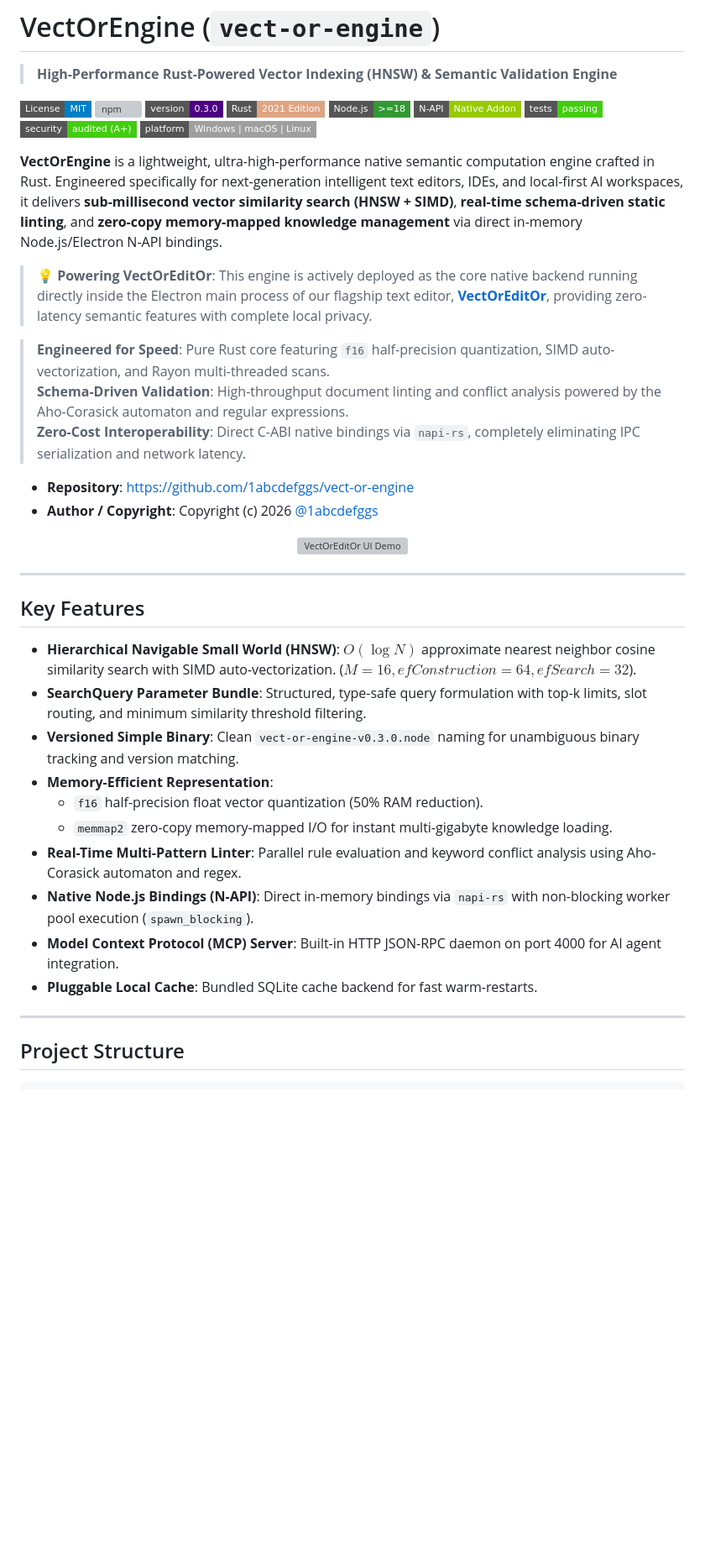
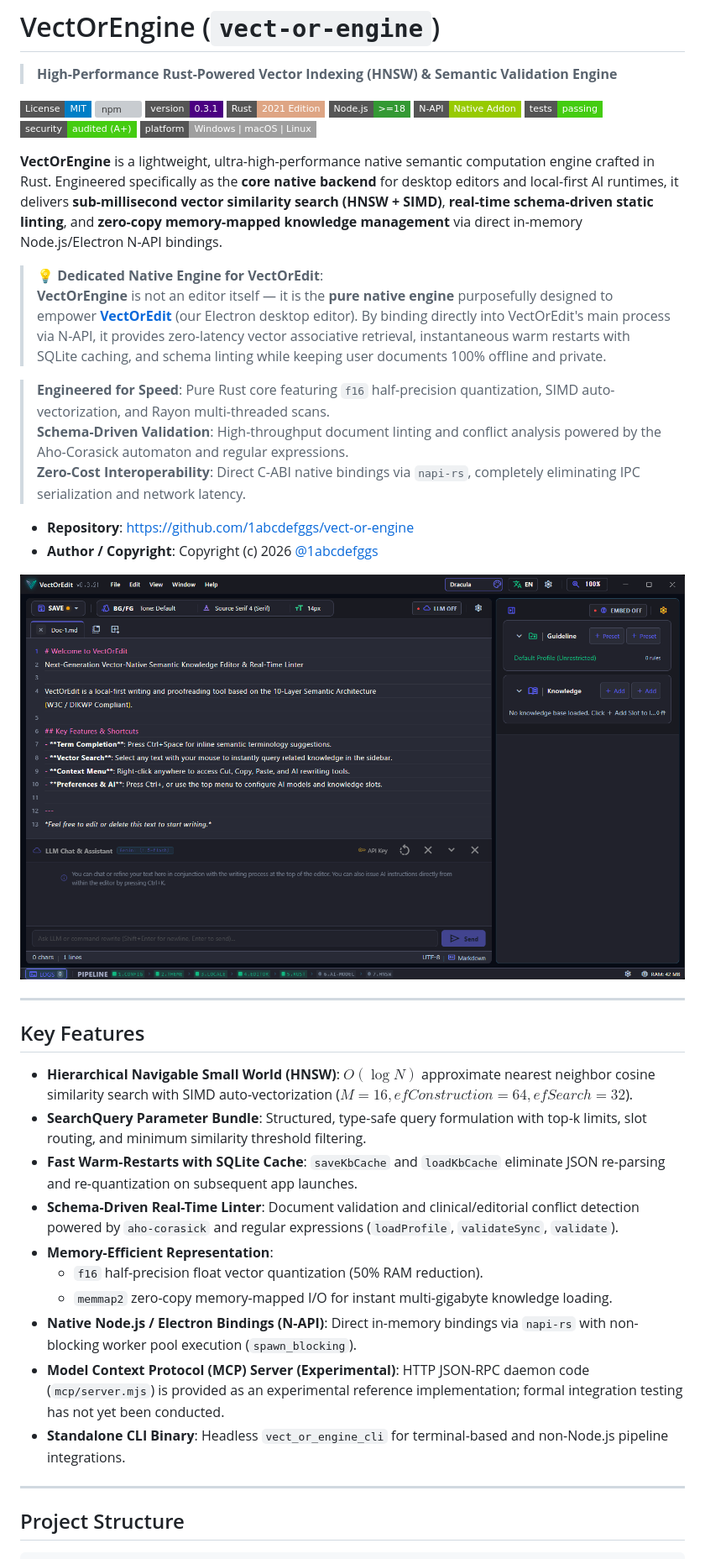
Before and after one commit to 1abcdefggs/vect-or-engine, a Markdown page: README.md, the part around one of its changes. Shown at 84% size. Rendered like a GitHub page; pictures changed too: docs/asset/vect-or-edit-ui-v0321.png (added); badges without logos; blank space fills up the shorter version; grey boxes are pictures that could not be loaded.

```diff
--- a/README.md
+++ b/README.md
@@ -4,7 +4,7 @@
 
 [![License: MIT](https://img.shields.io/badge/License-MIT-blue.svg?style=flat-square)](LICENSE)
 [![npm](https://img.shields.io/badge/npm-%401abcdefggs%2Fvect--or--engine-CB3837?style=flat-square&logo=npm)](https://github.com/1abcdefggs/vect-or-engine/packages)
-[![Version: v0.3.0](https://img.shields.io/badge/version-0.3.0-indigo?style=flat-square)](package.json)
+[![Version: v0.3.0](https://img.shields.io/badge/version-0.3.1-indigo?style=flat-square)](package.json)
 [![Rust](https://img.shields.io/badge/Rust-2021_Edition-DEA584?style=flat-square&logo=rust&logoColor=black)](https://www.rust-lang.org/)
 [![Node.js](https://img.shields.io/badge/Node.js-%3E%3D18-339933?style=flat-square&logo=nodedotjs&logoColor=white)](https://nodejs.org/)
 [![N-API](https://img.shields.io/badge/N--API-Native_Addon-green?style=flat-square&logo=cplusplus&logoColor=white)](https://napi.rs/)
@@ -13,8 +13,9 @@
 [![Platform](https://img.shields.io/badge/platform-Windows%20%7C%20macOS%20%7C%20Linux-lightgrey?style=flat-square)](#)
 
-**VectOrEngine** is a lightweight, ultra-high-performance native semantic computation engine crafted in Rust. Engineered specifically for next-generation intelligent text editors, IDEs, and local-first AI workspaces, it delivers **sub-millisecond vector similarity search (HNSW + SIMD)**, **real-time schema-driven static linting**, and **zero-copy memory-mapped knowledge management** via direct in-memory Node.js/Electron N-API bindings.
+**VectOrEngine** is a lightweight, ultra-high-performance native semantic computation engine crafted in Rust. Engineered specifically as the **core native backend** for desktop editors and local-first AI runtimes, it delivers **sub-millisecond vector similarity search (HNSW + SIMD)**, **real-time schema-driven static linting**, and **zero-copy memory-mapped knowledge management** via direct in-memory Node.js/Electron N-API bindings.
 
-> 💡 **Powering VectOrEditOr**: This engine is actively deployed as the core native backend running directly inside the Electron main process of our flagship text editor, **[VectOrEditOr](https://github.com/1abcdefggs/VectOrEditOr)**, providing zero-latency semantic features with complete local privacy.
+> 💡 **Dedicated Native Engine for VectOrEdit**:
+> **VectOrEngine** is not an editor itself — it is the **pure native engine** purposefully designed to empower **[VectOrEdit](https://github.com/1abcdefggs/VectOrEdit)** (our Electron desktop editor). By binding directly into VectOrEdit's main process via N-API, it provides zero-latency vector associative retrieval, instantaneous warm restarts with SQLite caching, and schema linting while keeping user documents 100% offline and private.
 
 > **Engineered for Speed**: Pure Rust core featuring `f16` half-precision quantization, SIMD auto-vectorization, and Rayon multi-threaded scans.
 > **Schema-Driven Validation**: High-throughput document linting and conflict analysis powered by the Aho-Corasick automaton and regular expressions.
@@ -24,23 +25,23 @@
 - **Author / Copyright**: Copyright (c) 2026 [@1abcdefggs](https://github.com/1abcdefggs)
 
 <div align="center">
-  <img src="docs/asset/vect-or-edit-ui.gif" alt="VectOrEditOr UI Demo" width="100%" />
+  <img src="docs/asset/vect-or-edit-ui-v0321.png" alt="VectOrEdit UI Powered by VectOrEngine" width="100%" />
 </div>
 
 ---
 
 ## Key Features
 
-- **Hierarchical Navigable Small World (HNSW)**: $O(\log N)$ approximate nearest neighbor cosine similarity search with SIMD auto-vectorization. ($M=16, efConstruction=64, efSearch=32$).
+- **Hierarchical Navigable Small World (HNSW)**: $O(\log N)$ approximate nearest neighbor cosine similarity search with SIMD auto-vectorization ($M=16, efConstruction=64, efSearch=32$).
 - **SearchQuery Parameter Bundle**: Structured, type-safe query formulation with top-k limits, slot routing, and minimum similarity threshold filtering.
-- **Versioned Simple Binary**: Clean `vect-or-engine-v0.3.0.node` naming for unambiguous binary tracking and version matching.
+- **Fast Warm-Restarts with SQLite Cache**: `saveKbCache` and `loadKbCache` eliminate JSON re-parsing and re-quantization on subsequent app launches.
+- **Schema-Driven Real-Time Linter**: Document validation and clinical/editorial conflict detection powered by `aho-corasick` and regular expressions (`loadProfile`, `validateSync`, `validate`).
 - **Memory-Efficient Representation**:
   - `f16` half-precision float vector quantization (50% RAM reduction).
   - `memmap2` zero-copy memory-mapped I/O for instant multi-gigabyte knowledge loading.
-- **Real-Time Multi-Pattern Linter**: Parallel rule evaluation and keyword conflict analysis using Aho-Corasick automaton and regex.
-- **Native Node.js Bindings (N-API)**: Direct in-memory bindings via `napi-rs` with non-blocking worker pool execution (`spawn_blocking`).
-- **Model Context Protocol (MCP) Server**: Built-in HTTP JSON-RPC daemon on port 4000 for AI agent integration.
-- **Pluggable Local Cache**: Bundled SQLite cache backend for fast warm-restarts.
+- **Native Node.js / Electron Bindings (N-API)**: Direct in-memory bindings via `napi-rs` with non-blocking worker pool execution (`spawn_blocking`).
+- **Model Context Protocol (MCP) Server (Experimental)**: HTTP JSON-RPC daemon code (`mcp/server.mjs`) is provided as an experimental reference implementation; formal integration testing has not yet been conducted.
+- **Standalone CLI Binary**: Headless `vect_or_engine_cli` for terminal-based and non-Node.js pipeline integrations.
 
 ---
 
```
Also changed, not shown: other parts of README.md (+69 -24 lines), CHANGELOG.md (added, +31 -0 lines), 6 other files.
